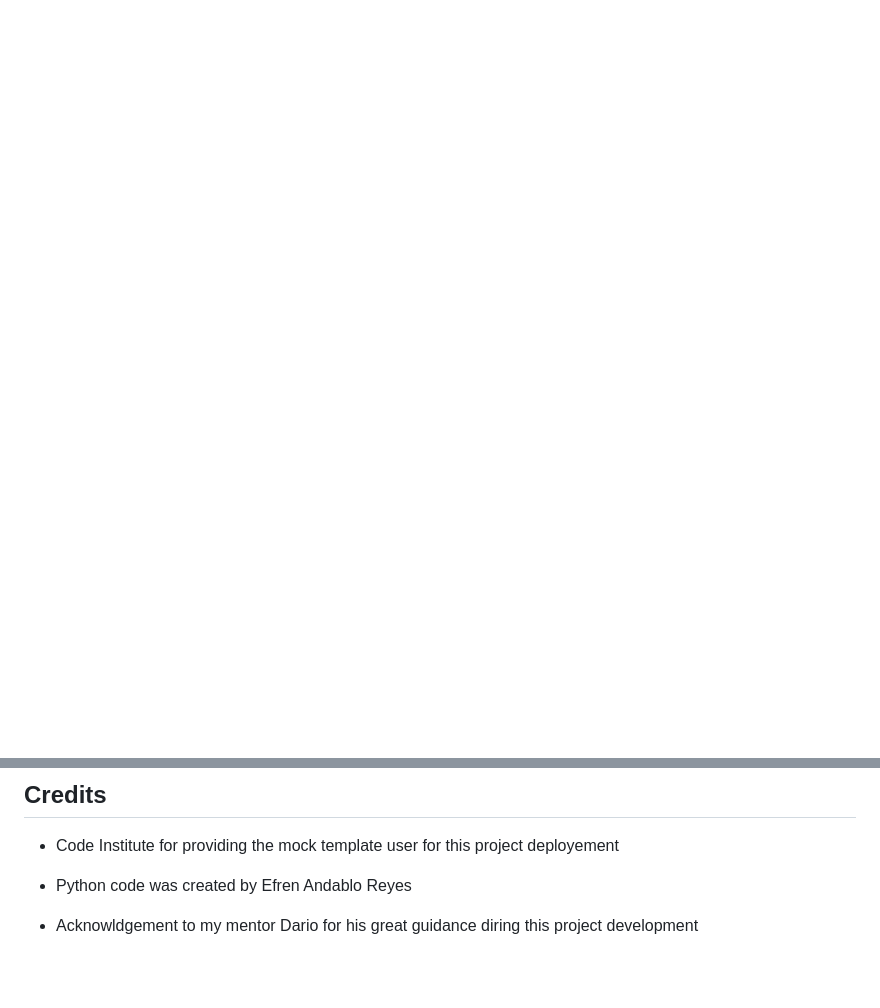
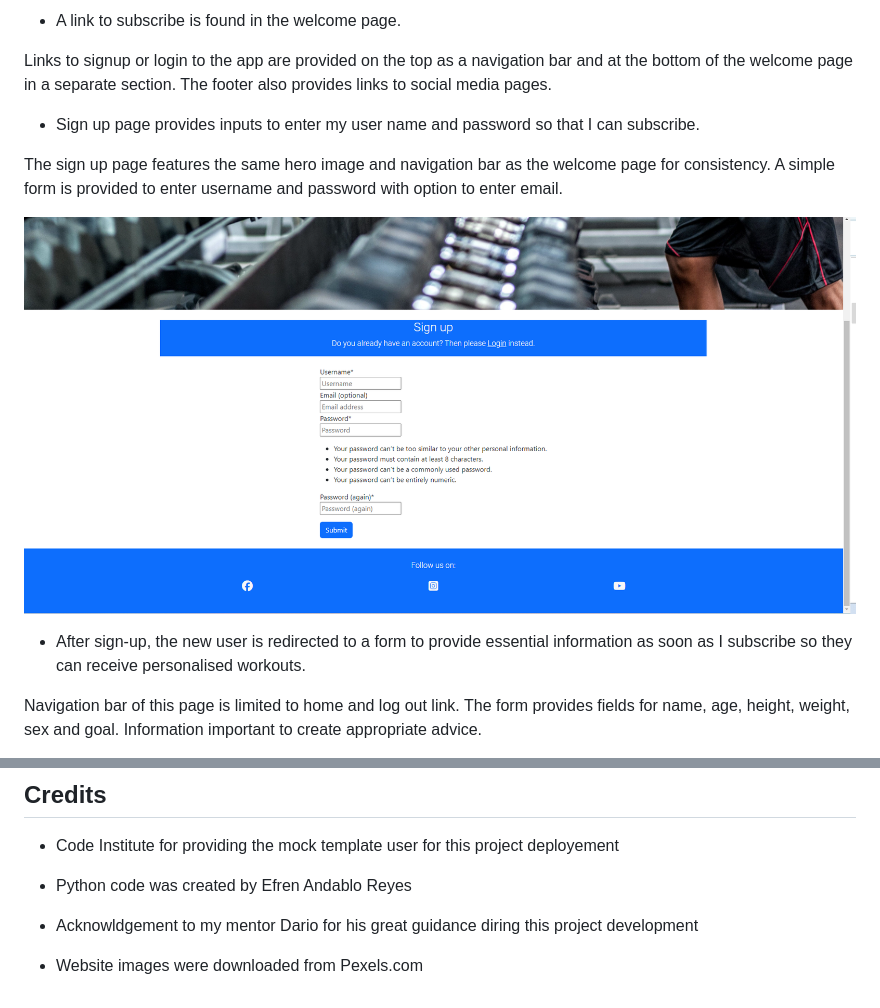
Before and after one commit to eandablo/gympals, a Markdown page: README.md, 2 parts joined by grey strips. GitHub-like rendering; pictures changed too: static/images/sign_up_page_bottom.png (added); blank space fills up the shorter version.

Commit message:
add user stories test for 4 first items

```diff
--- a/README.md
+++ b/README.md
@@ -18,0 +100,16 @@ couldn't be tested since this order is not supported in the local database. Thes
+- A link to subscribe is found in the welcome page.
+
+Links to signup or login to the app are provided on the top as a navigation bar and at the bottom of the welcome page in a separate section.
+The footer also provides links to social media pages.
+
+- Sign up page provides inputs to enter my user name and password so that I can subscribe.
+
+The sign up page features the same hero image and navigation bar as the welcome page for consistency. A simple form is provided to enter username and password with option to enter email.
+
+![suscribe_page](static/images/sign_up_page_bottom.png)
+
+- After sign-up, the new user is redirected to a form to provide essential information as soon as I subscribe so they can receive personalised workouts.
+
+Navigation bar of this page is limited to home and log out link. The form provides fields for name, age, height, weight, sex and goal. Information important to create
+appropriate advice.
+
@@ -53,3 +160,5 @@ By forking the GitHub Repository we make a copy of the original repository on ou
 - Python code was created by Efren Andablo Reyes
 
 - Acknowldgement to my mentor Dario for his great guidance diring this project development
+
+- Website images were downloaded from Pexels.com
```
Also changed, not shown: other parts of README.md (+92 -1 lines), static/images/sign_up_info_form_goalchoices.png (added), static/images/sign_up_info_form_sexchoices.png (added), 3 other files.
